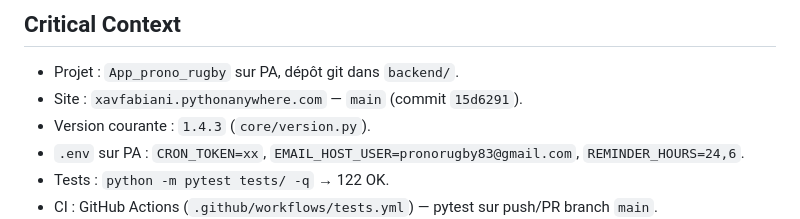
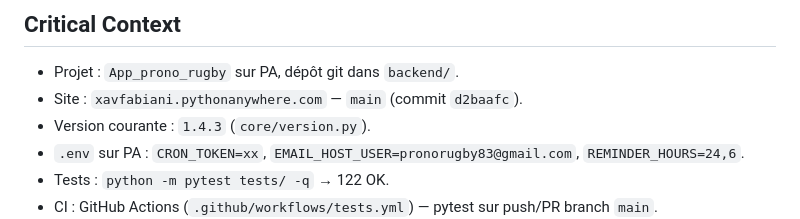
Before and after one commit to Xavcpr/App_prono_rugby, a Markdown page: AGENTS.md, the part around the change. GitHub-like rendering.

Commit message:
docs: maj ref commit

```diff
--- a/AGENTS.md
+++ b/AGENTS.md
@@ -65,7 +65,7 @@ Application de pronostics rugby hébergée sur PythonAnywhere.
 
 ## Critical Context
 - Projet : `App_prono_rugby` sur PA, dépôt git dans `backend/`.
-- Site : `xavfabiani.pythonanywhere.com` — `main` (commit `15d6291`).
+- Site : `xavfabiani.pythonanywhere.com` — `main` (commit `d2baafc`).
 - Version courante : `1.4.3` (`core/version.py`).
 - `.env` sur PA : `CRON_TOKEN=xx`, `EMAIL_HOST_USER=pronorugby83@gmail.com`, `REMINDER_HOURS=24,6`.
 - Tests : `python -m pytest tests/ -q` → 122 OK.
```
